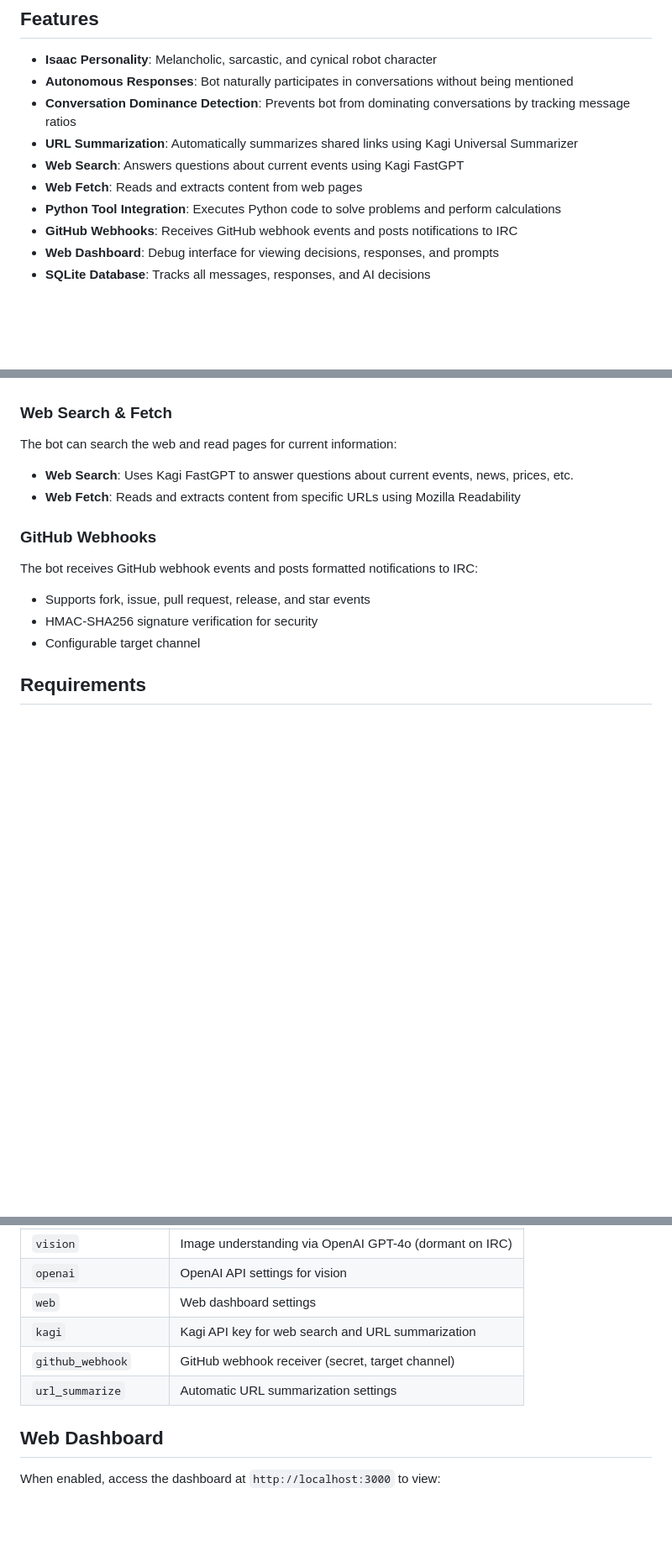
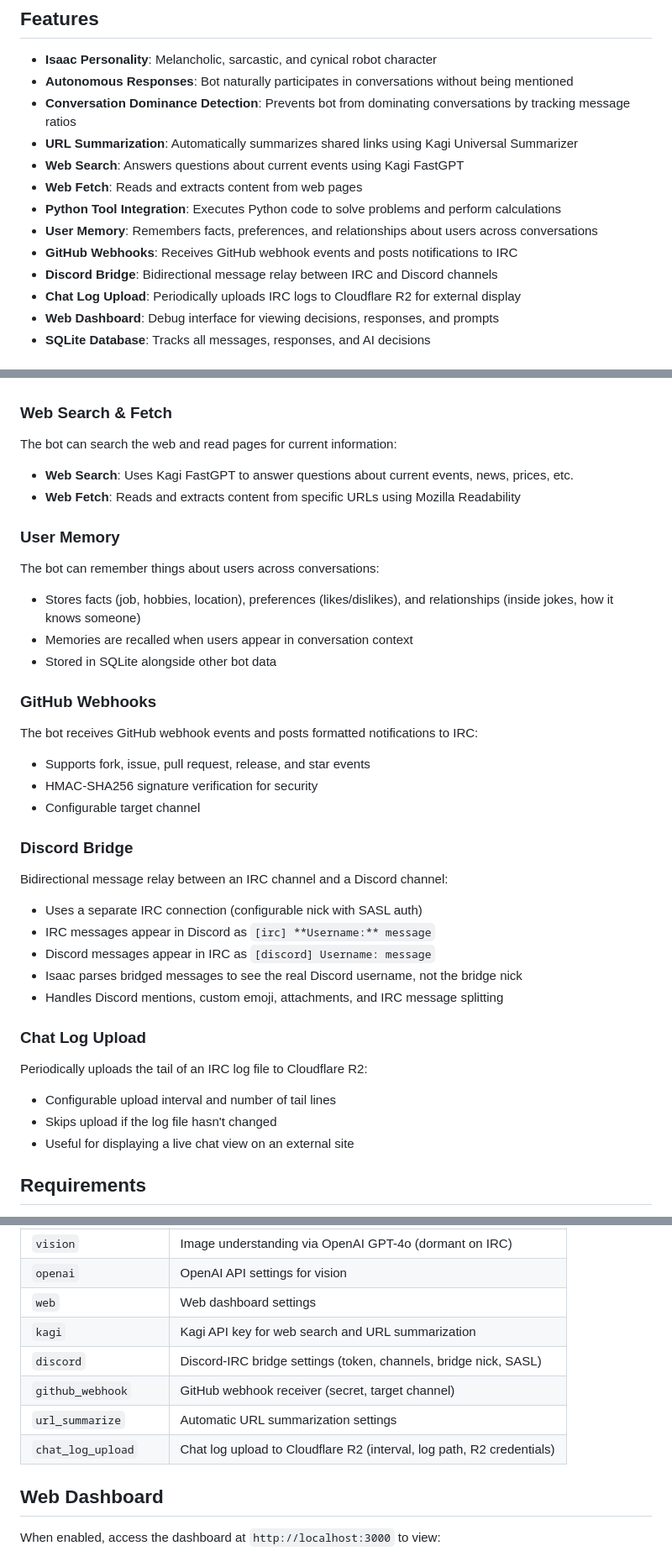
Before and after one commit to amiantos/impostor, a Markdown page: README.md, 3 parts joined by grey strips. Shown at 84% size. Drawn GitHub-style; blank space fills up the shorter version.

Commit message:
Update README with Discord bridge, chat log upload, and user memory docs
Co-Authored-By: Claude Opus 4.6 (1M context) <noreply@anthropic.com>

```diff
--- a/README.md
+++ b/README.md
@@ -11,7 +11,10 @@ An IRC chatbot powered by DeepSeek API, featuring a built-in Isaac personality (
 - **Web Search**: Answers questions about current events using Kagi FastGPT
 - **Web Fetch**: Reads and extracts content from web pages
 - **Python Tool Integration**: Executes Python code to solve problems and perform calculations
+- **User Memory**: Remembers facts, preferences, and relationships about users across conversations
 - **GitHub Webhooks**: Receives GitHub webhook events and posts notifications to IRC
+- **Discord Bridge**: Bidirectional message relay between IRC and Discord channels
+- **Chat Log Upload**: Periodically uploads IRC logs to Cloudflare R2 for external display
 - **Web Dashboard**: Debug interface for viewing decisions, responses, and prompts
 - **SQLite Database**: Tracks all messages, responses, and AI decisions
 
@@ -41,11 +44,31 @@ The bot can search the web and read pages for current information:
 - **Web Search**: Uses Kagi FastGPT to answer questions about current events, news, prices, etc.
 - **Web Fetch**: Reads and extracts content from specific URLs using Mozilla Readability
 
+### User Memory
+The bot can remember things about users across conversations:
+- Stores facts (job, hobbies, location), preferences (likes/dislikes), and relationships (inside jokes, how it knows someone)
+- Memories are recalled when users appear in conversation context
+- Stored in SQLite alongside other bot data
+
 ### GitHub Webhooks
 The bot receives GitHub webhook events and posts formatted notifications to IRC:
 - Supports fork, issue, pull request, release, and star events
 - HMAC-SHA256 signature verification for security
 - Configurable target channel
+
+### Discord Bridge
+Bidirectional message relay between an IRC channel and a Discord channel:
+- Uses a separate IRC connection (configurable nick with SASL auth)
+- IRC messages appear in Discord as `[irc] **Username:** message`
+- Discord messages appear in IRC as `[discord] Username: message`
+- Isaac parses bridged messages to see the real Discord username, not the bridge nick
+- Handles Discord mentions, custom emoji, attachments, and IRC message splitting
+
+### Chat Log Upload
+Periodically uploads the tail of an IRC log file to Cloudflare R2:
+- Configurable upload interval and number of tail lines
+- Skips upload if the log file hasn't changed
+- Useful for displaying a live chat view on an external site
 
 ## Requirements
 
@@ -97,8 +120,10 @@ See `conf/config.json.example` for all options. Key sections:
 | `openai` | OpenAI API settings for vision |
 | `web` | Web dashboard settings |
 | `kagi` | Kagi API key for web search and URL summarization |
+| `discord` | Discord-IRC bridge settings (token, channels, bridge nick, SASL) |
 | `github_webhook` | GitHub webhook receiver (secret, target channel) |
 | `url_summarize` | Automatic URL summarization settings |
+| `chat_log_upload` | Chat log upload to Cloudflare R2 (interval, log path, R2 credentials) |
 
 ## Web Dashboard
 
```
Also changed, not shown: other parts of README.md (+1 -0 lines).
